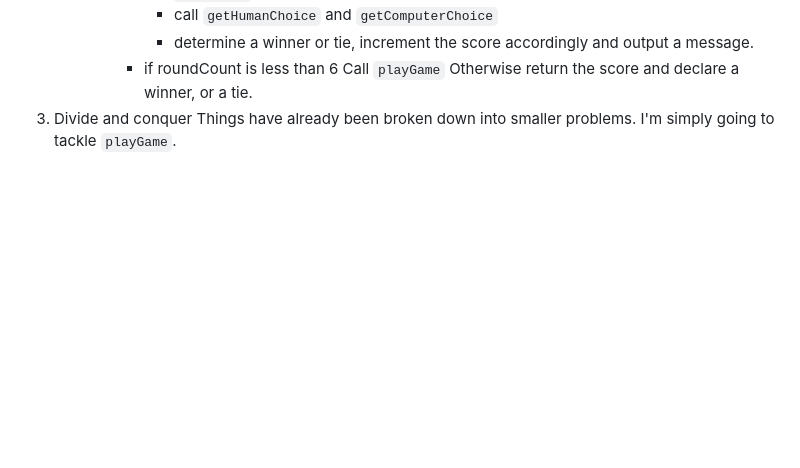
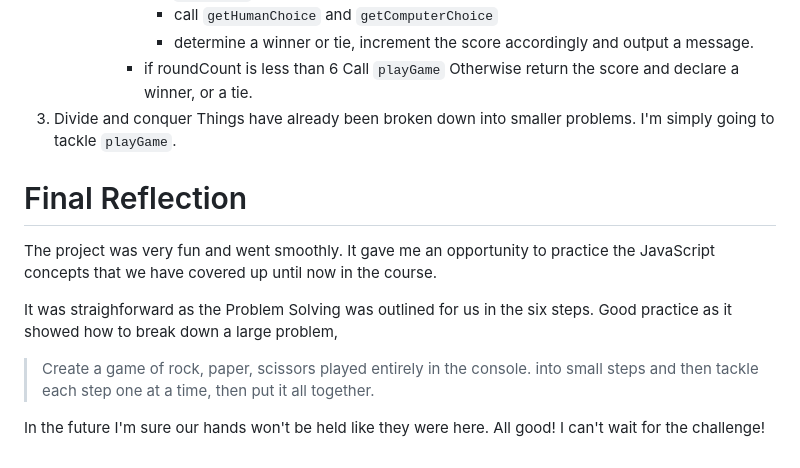
Before and after one commit to janpajerski/odin-rock-paper-scissors, a Markdown page: notes.md, the part around the change. GitHub-like rendering; blank space fills up the shorter version.

Commit message:
Add final reflection to notes

```diff
--- a/notes.md
+++ b/notes.md
@@ -105,3 +105,12 @@ This is as simpole as it gets. Literally declare two variables, `humanScore` and
                 Otherwise return the score and declare a winner, or a tie.
 3. Divide and conquer
 Things have already been broken down into smaller problems. I'm simply going to tackle `playGame`.
+
+# Final Reflection
+The project was very fun and went smoothly. It gave me an opportunity to practice the JavaScript concepts that we have covered up until now in the course.
+
+It was straighforward as the Problem Solving was outlined for us in the six steps. Good practice as it showed how to break down a large problem,
+> Create a game of rock, paper, scissors played entirely in the console.
+into small steps and then tackle each step one at a time, then put it all together.
+
+In the future I'm sure our hands won't be held like they were here. All good! I can't wait for the challenge!
```
